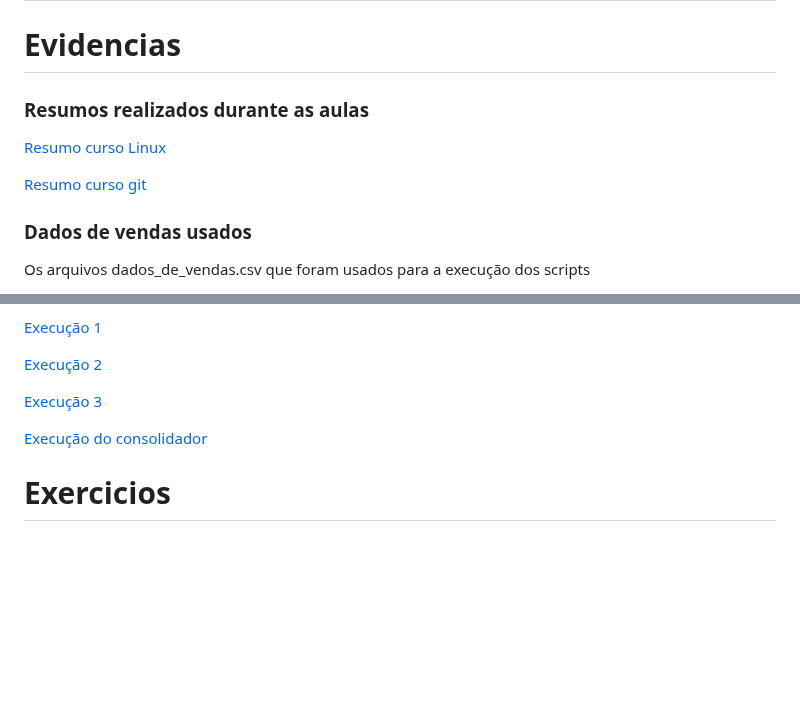
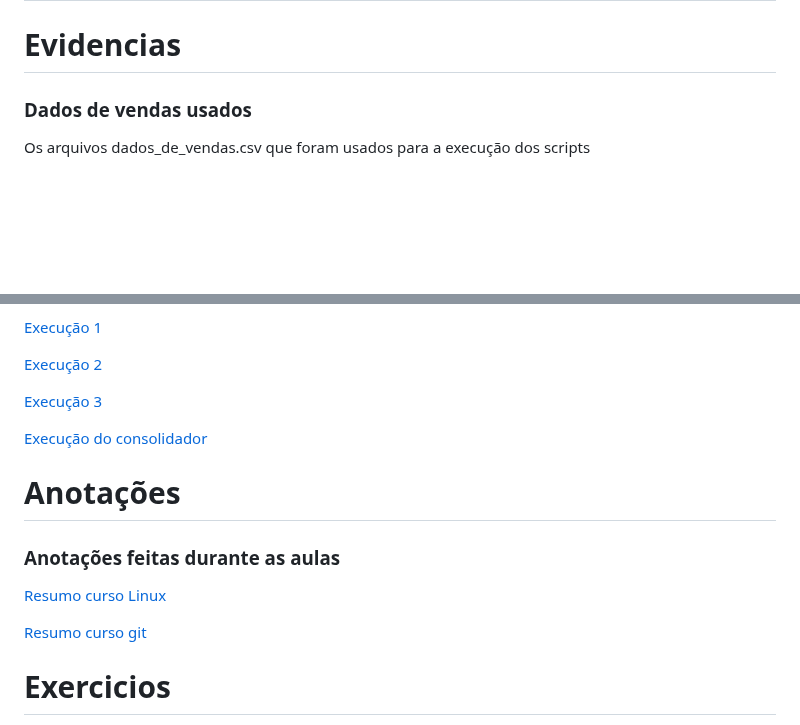
Before and after one commit to RafaKammler/Compass-UOL, a Markdown page: Sprint 1/README.md, 2 parts joined by grey strips. Rendered like a GitHub page; blank space fills up the shorter version.

```diff
--- a/Sprint 1/README.md
+++ b/Sprint 1/README.md
@@ -1,12 +1,6 @@
 # [Desafio](https://github.com/RafaKammler/Compass-UOL/blob/main/Sprint%201/Desafios/README.md)
 
 # Evidencias
-
-### Resumos realizados durante as aulas
-
-[Resumo curso Linux](https://github.com/RafaKammler/Compass-UOL/blob/main/Sprint%201/Evidencias/Resumo%20das%20aulas%20Linux)
-
-[Resumo curso git]()
 
 ### Dados de vendas usados
 Os arquivos dados_de_vendas.csv que foram usados para a execução dos scripts
@@ -49,6 +43,15 @@ Aqui são capturas de tela dos arquivos gerados com as execuções automaticas e
 
 [Execução do consolidador](https://github.com/RafaKammler/Compass-UOL/blob/main/Sprint%201/Evidencias/prints%20de%20execu%C3%A7%C3%A3o/Execu%C3%A7%C3%A3o%20da%20consolida%C3%A7%C3%A3o.png)
 
+# Anotações
+
+### Anotações feitas durante as aulas
+
+[Resumo curso Linux](https://github.com/RafaKammler/Compass-UOL/blob/main/Sprint%201/Evidencias/Resumo%20das%20aulas%20Linux)
+
+[Resumo curso git]()
+
+
 # Exercicios
 Aqui ficam os exercicios e quizes realizados durante os cursos Linux e Git
 
```
